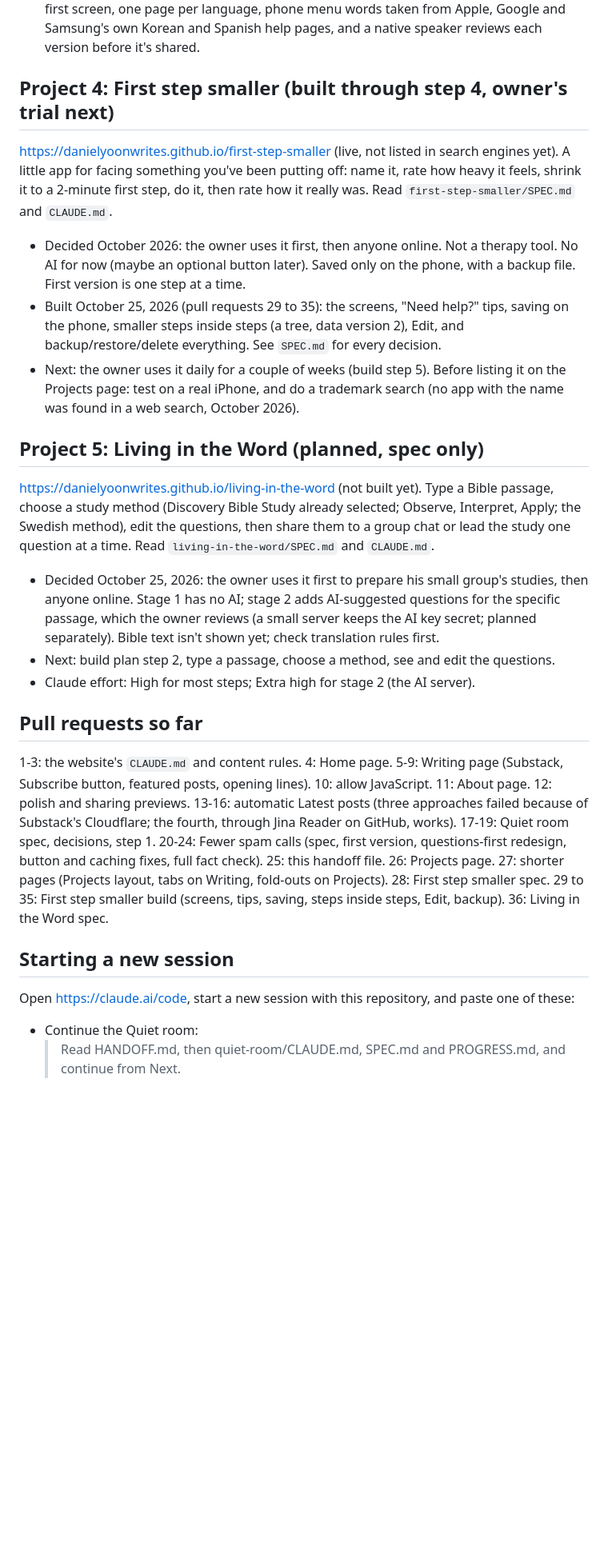
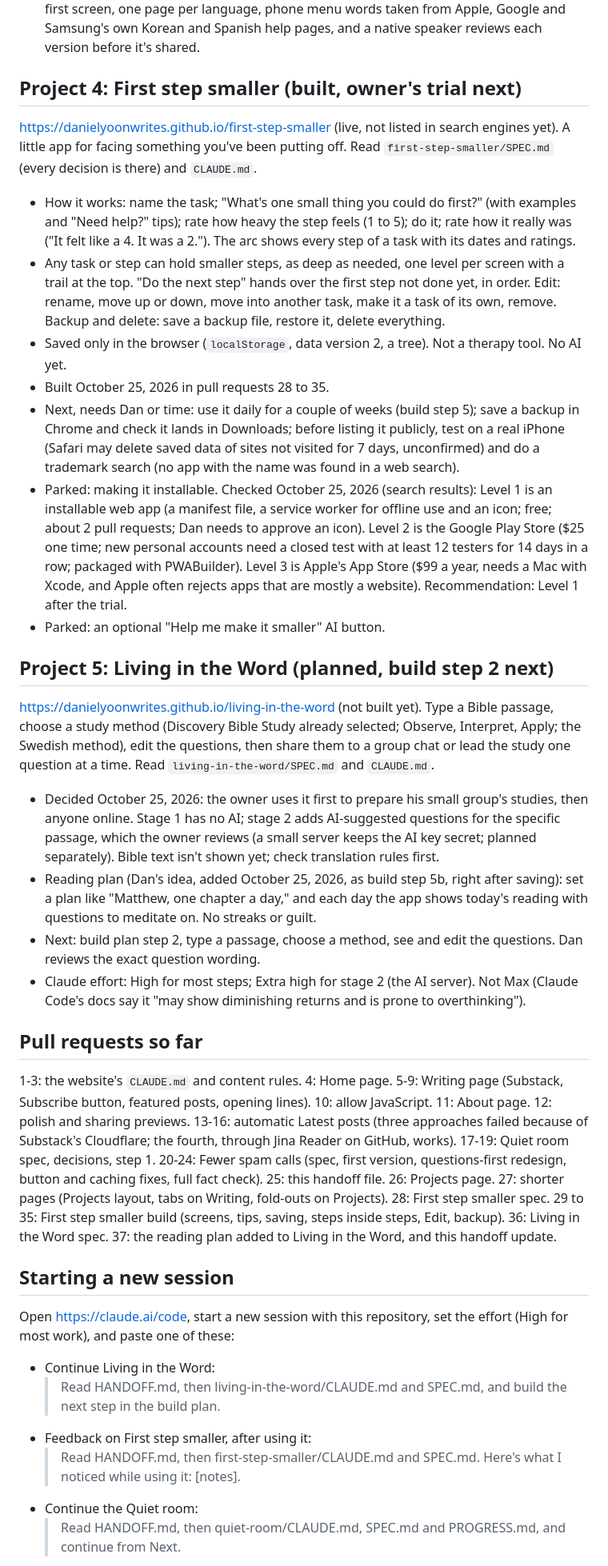
Before and after one commit to danielyoonwrites/danielyoonwrites.github.io, a Markdown page: HANDOFF.md, the part around one of its changes. Shown at 80% size. GitHub-like rendering; blank space fills up the shorter version.

```diff
--- a/HANDOFF.md
+++ b/HANDOFF.md
@@ -81,33 +108,42 @@ https://danielyoonwrites.github.io/fewer-spam-calls. A guide for anyone in the U
 - Delayed by Dan: Korean and Spanish versions. When resumed: a language choice on the first screen, one page per language, phone menu words taken from Apple, Google and Samsung's own Korean and Spanish help pages, and a native speaker reviews each version before it's shared.
 
 
-## Project 4: First step smaller (built through step 4, owner's trial next)
+## Project 4: First step smaller (built, owner's trial next)
 
-https://danielyoonwrites.github.io/first-step-smaller (live, not listed in search engines yet). A little app for facing something you've been putting off: name it, rate how heavy it feels, shrink it to a 2-minute first step, do it, then rate how it really was. Read `first-step-smaller/SPEC.md` and `CLAUDE.md`.
+https://danielyoonwrites.github.io/first-step-smaller (live, not listed in search engines yet). A little app for facing something you've been putting off. Read `first-step-smaller/SPEC.md` (every decision is there) and `CLAUDE.md`.
 
-- Decided October 2026: the owner uses it first, then anyone online. Not a therapy tool. No AI for now (maybe an optional button later). Saved only on the phone, with a backup file. First version is one step at a time.
-- Built October 25, 2026 (pull requests 29 to 35): the screens, "Need help?" tips, saving on the phone, smaller steps inside steps (a tree, data version 2), Edit, and backup/restore/delete everything. See `SPEC.md` for every decision.
-- Next: the owner uses it daily for a couple of weeks (build step 5). Before listing it on the Projects page: test on a real iPhone, and do a trademark search (no app with the name was found in a web search, October 2026).
+- How it works: name the task; "What's one small thing you could do first?" (with examples and "Need help?" tips); rate how heavy the step feels (1 to 5); do it; rate how it really was ("It felt like a 4. It was a 2."). The arc shows every step of a task with its dates and ratings.
+- Any task or step can hold smaller steps, as deep as needed, one level per screen with a trail at the top. "Do the next step" hands over the first step not done yet, in order. Edit: rename, move up or down, move into another task, make it a task of its own, remove. Backup and delete: save a backup file, restore it, delete everything.
+- Saved only in the browser (`localStorage`, data version 2, a tree). Not a therapy tool. No AI yet.
+- Built October 25, 2026 in pull requests 28 to 35.
+- Next, needs Dan or time: use it daily for a couple of weeks (build step 5); save a backup in Chrome and check it lands in Downloads; before listing it publicly, test on a real iPhone (Safari may delete saved data of sites not visited for 7 days, unconfirmed) and do a trademark search (no app with the name was found in a web search).
+- Parked: making it installable. Checked October 25, 2026 (search results): Level 1 is an installable web app (a manifest file, a service worker for offline use and an icon; free; about 2 pull requests; Dan needs to approve an icon). Level 2 is the Google Play Store ($25 one time; new personal accounts need a closed test with at least 12 testers for 14 days in a row; packaged with PWABuilder). Level 3 is Apple's App Store ($99 a year, needs a Mac with Xcode, and Apple often rejects apps that are mostly a website). Recommendation: Level 1 after the trial.
+- Parked: an optional "Help me make it smaller" AI button.
 
 
-## Project 5: Living in the Word (planned, spec only)
+## Project 5: Living in the Word (planned, build step 2 next)
 
 https://danielyoonwrites.github.io/living-in-the-word (not built yet). Type a Bible passage, choose a study method (Discovery Bible Study already selected; Observe, Interpret, Apply; the Swedish method), edit the questions, then share them to a group chat or lead the study one question at a time. Read `living-in-the-word/SPEC.md` and `CLAUDE.md`.
 
 - Decided October 25, 2026: the owner uses it first to prepare his small group's studies, then anyone online. Stage 1 has no AI; stage 2 adds AI-suggested questions for the specific passage, which the owner reviews (a small server keeps the AI key secret; planned separately). Bible text isn't shown yet; check translation rules first.
-- Next: build plan step 2, type a passage, choose a method, see and edit the questions.
-- Claude effort: High for most steps; Extra high for stage 2 (the AI server).
+- Reading plan (Dan's idea, added October 25, 2026, as build step 5b, right after saving): set a plan like "Matthew, one chapter a day," and each day the app shows today's reading with questions to meditate on. No streaks or guilt.
+- Next: build plan step 2, type a passage, choose a method, see and edit the questions. Dan reviews the exact question wording.
+- Claude effort: High for most steps; Extra high for stage 2 (the AI server). Not Max (Claude Code's docs say it "may show diminishing returns and is prone to overthinking").
 
 
 ## Pull requests so far
 
-1-3: the website's `CLAUDE.md` and content rules. 4: Home page. 5-9: Writing page (Substack, Subscribe button, featured posts, opening lines). 10: allow JavaScript. 11: About page. 12: polish and sharing previews. 13-16: automatic Latest posts (three approaches failed because of Substack's Cloudflare; the fourth, through Jina Reader on GitHub, works). 17-19: Quiet room spec, decisions, step 1. 20-24: Fewer spam calls (spec, first version, questions-first redesign, button and caching fixes, full fact check). 25: this handoff file. 26: Projects page. 27: shorter pages (Projects layout, tabs on Writing, fold-outs on Projects). 28: First step smaller spec. 29 to 35: First step smaller build (screens, tips, saving, steps inside steps, Edit, backup). 36: Living in the Word spec.
+1-3: the website's `CLAUDE.md` and content rules. 4: Home page. 5-9: Writing page (Substack, Subscribe button, featured posts, opening lines). 10: allow JavaScript. 11: About page. 12: polish and sharing previews. 13-16: automatic Latest posts (three approaches failed because of Substack's Cloudflare; the fourth, through Jina Reader on GitHub, works). 17-19: Quiet room spec, decisions, step 1. 20-24: Fewer spam calls (spec, first version, questions-first redesign, button and caching fixes, full fact check). 25: this handoff file. 26: Projects page. 27: shorter pages (Projects layout, tabs on Writing, fold-outs on Projects). 28: First step smaller spec. 29 to 35: First step smaller build (screens, tips, saving, steps inside steps, Edit, backup). 36: Living in the Word spec. 37: the reading plan added to Living in the Word, and this handoff update.
 
 
 ## Starting a new session
 
-Open https://claude.ai/code, start a new session with this repository, and paste one of these:
+Open https://claude.ai/code, start a new session with this repository, set the effort (High for most work), and paste one of these:
 
+- Continue Living in the Word:
+  > Read HANDOFF.md, then living-in-the-word/CLAUDE.md and SPEC.md, and build the next step in the build plan.
+- Feedback on First step smaller, after using it:
+  > Read HANDOFF.md, then first-step-smaller/CLAUDE.md and SPEC.md. Here's what I noticed while using it: [notes].
 - Continue the Quiet room:
   > Read HANDOFF.md, then quiet-room/CLAUDE.md, SPEC.md and PROGRESS.md, and continue from Next.
 - Finish the spam calls guide:
```
Also changed, not shown: other parts of HANDOFF.md (+44 -17 lines), living-in-the-word/SPEC.md (+4 -1 lines).
